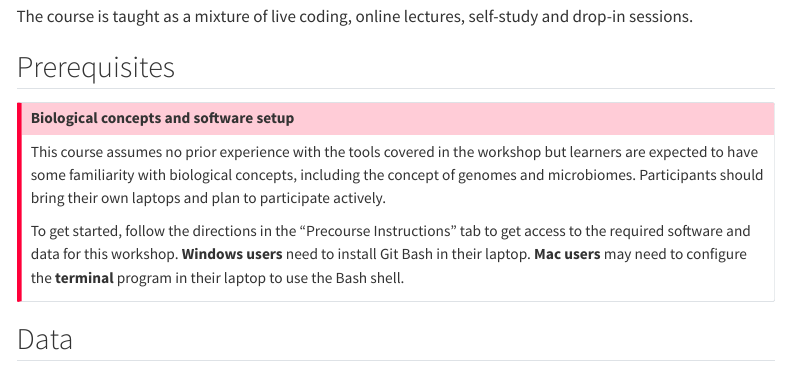
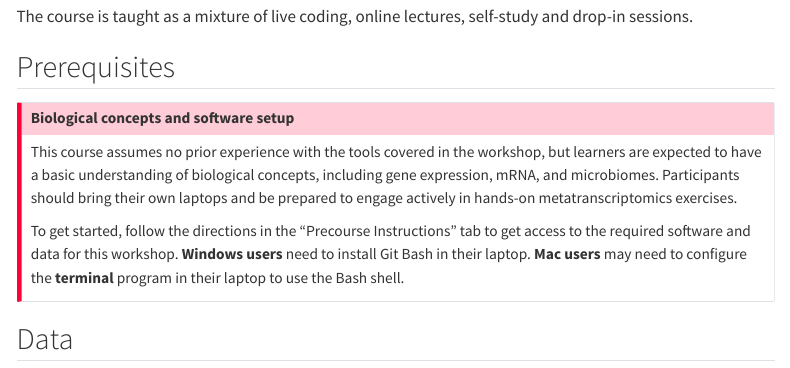
Before and after one commit to Cloud-SPAN/metatranscriptomics, a Quarto document (index.qmd): the page in a window 1100 px wide, from 540 px down. Rendered offline with R 4.5, knitr and Pandoc in place of Quarto, with nearby package versions; menus at the side of the page are left out.

Commit message:
Update index.qmd
added relevant biological concepts

```diff
--- a/index.qmd
+++ b/index.qmd
@@ -31,7 +31,7 @@ The course is taught as a mixture of live coding, online lectures, self-study an
 ::: callout-important
 ## Biological concepts and software setup
 
-This course assumes no prior experience with the tools covered in the workshop but learners are expected to have some familiarity with biological concepts, including the concept of genomes and microbiomes. Participants should bring their own laptops and plan to participate actively.
+This course assumes no prior experience with the tools covered in the workshop, but learners are expected to have a basic understanding of biological concepts, including gene expression, mRNA, and microbiomes. Participants should bring their own laptops and be prepared to engage actively in hands-on metatranscriptomics exercises.
 
 To get started, follow the directions in the "Precourse Instructions" tab to get access to the required software and data for this workshop. **Windows users** need to install Git Bash in their laptop. **Mac users** may need to configure the **terminal** program in their laptop to use the Bash shell.
 :::
```
